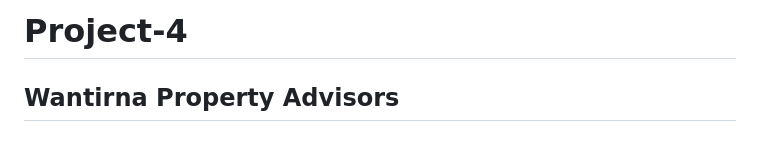
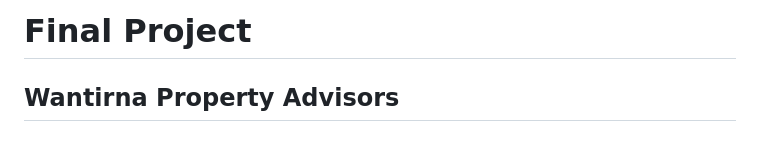
Before and after one commit to LKDSOUZA/Wantirna-Project, a Markdown page: README.md, the part around the change. Rendered like a GitHub page.

```diff
--- a/README.md
+++ b/README.md
@@ -1,4 +1,4 @@
-# Project-4
+# Final Project
 ## Wantirna Property Advisors
 
 ## Team members
```
